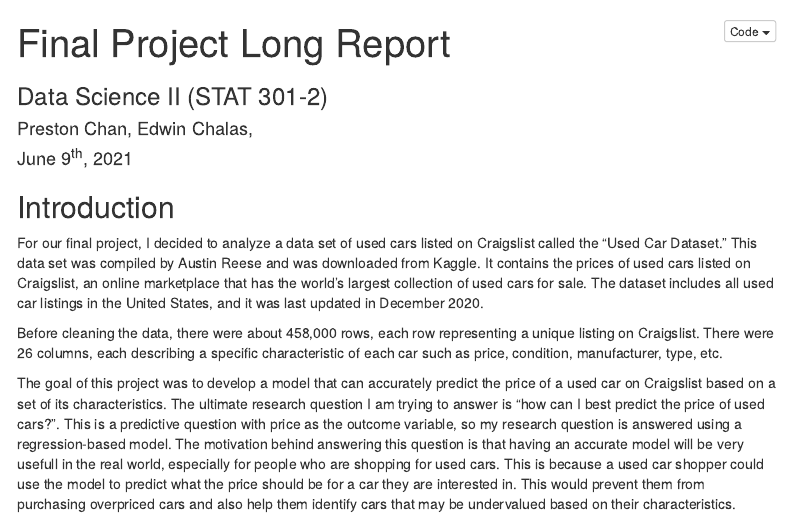
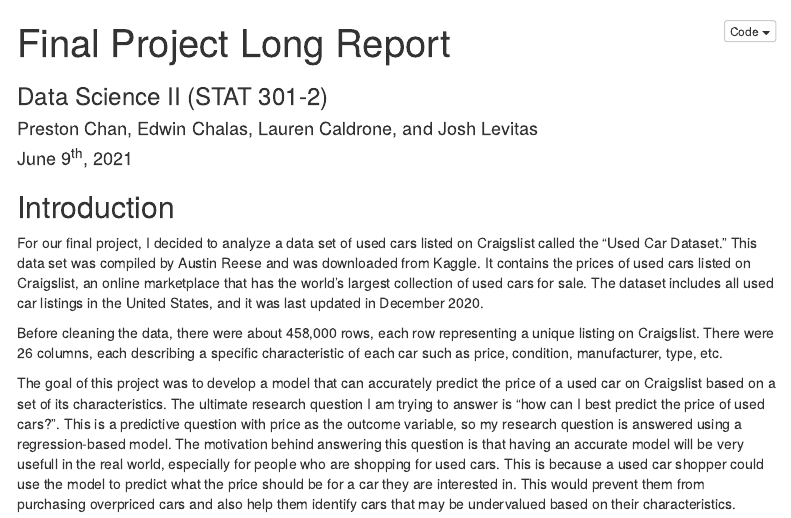
Before and after one commit to datascience301cool/finalproject, an R Markdown document (long_report.Rmd): the page in a window 1100 px wide, from its top. Rendered offline with R 4.5, knitr and Pandoc, with nearby package versions; some code elsewhere in the file could not run offline; menus at the side of the page are left out.

Commit message:
added names

```diff
--- a/long_report.Rmd
+++ b/long_report.Rmd
@@ -1,7 +1,7 @@
 ---
 title: "Final Project Long Report"
 subtitle: "Data Science II (STAT 301-2)"
-author: "Preston Chan, Edwin Chalas,"
+author: "Preston Chan, Edwin Chalas, Lauren Caldrone, and Josh Levitas"
 date: "June 9^th^, 2021"
 output:
   html_document:
```
